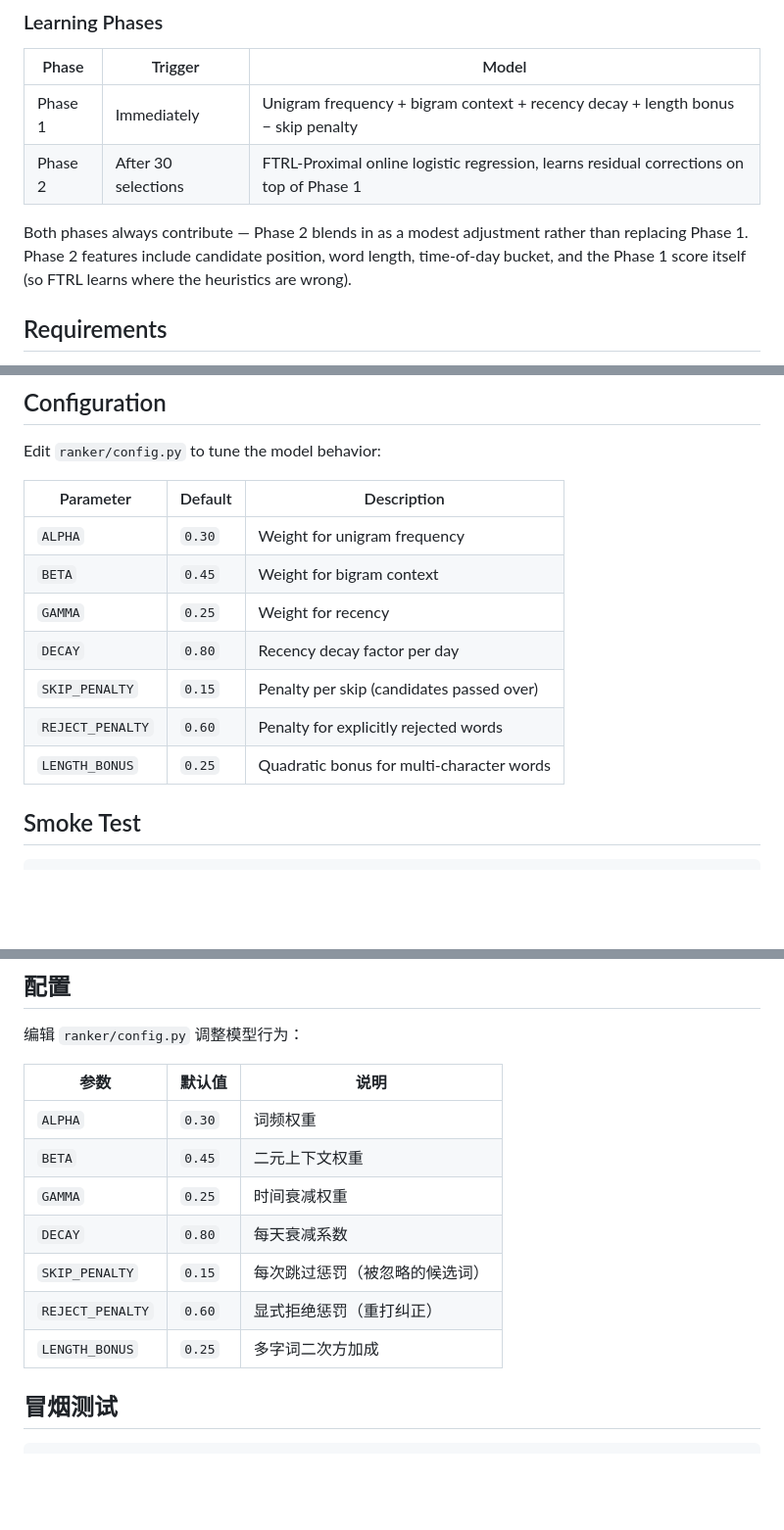
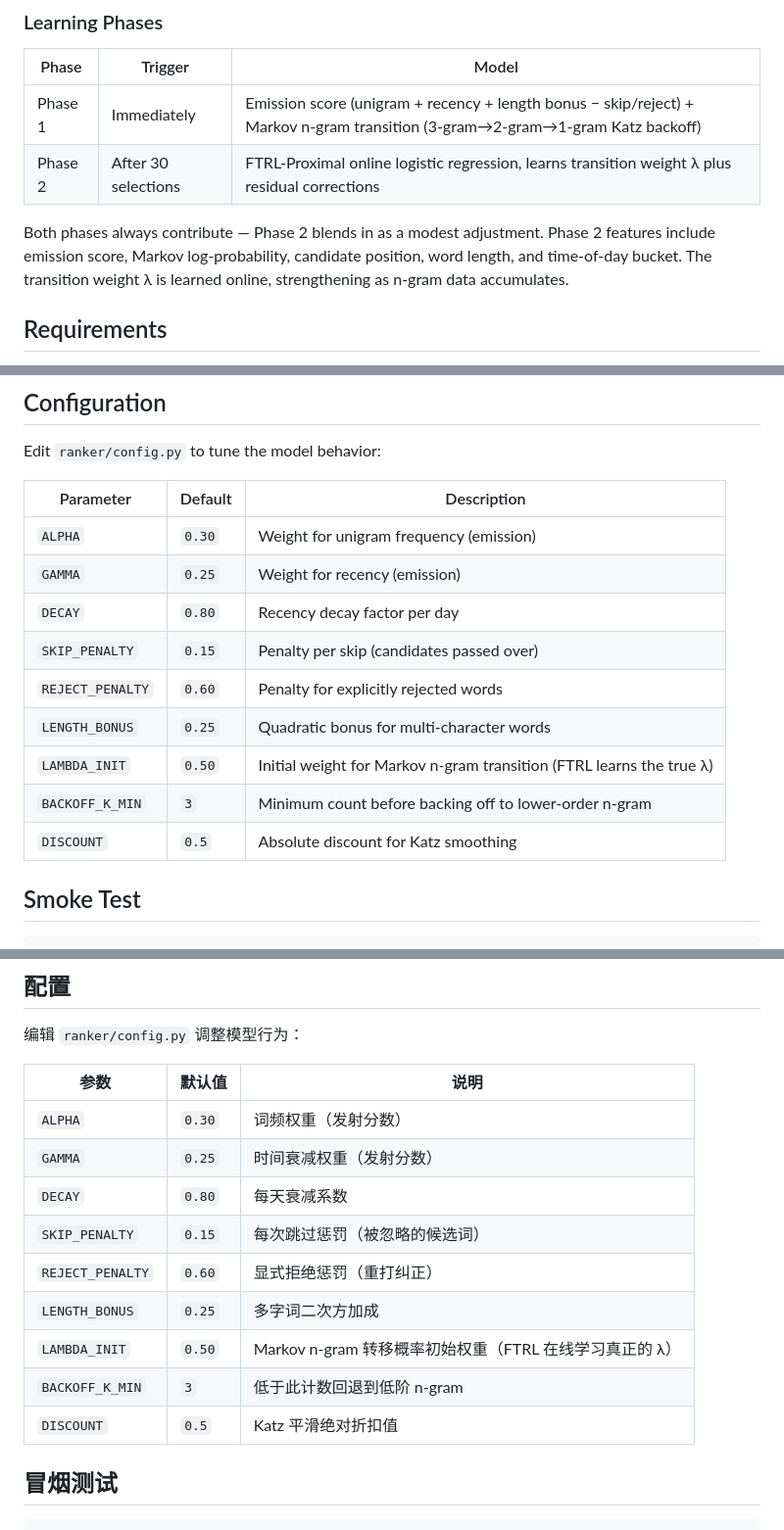
Before and after one commit to error-surface/custom-ime, a Markdown page: README.md, 3 parts joined by grey strips. Shown at 98% size. Drawn GitHub-style; blank space fills up the shorter version.

```diff
--- a/README.md
+++ b/README.md
@@ -28,10 +28,10 @@ Keystrokes → RIME → Candidate List
 
 | Phase | Trigger | Model |
 |-------|---------|-------|
-| Phase 1 | Immediately | Unigram frequency + bigram context + recency decay + length bonus − skip penalty |
-| Phase 2 | After 30 selections | FTRL-Proximal online logistic regression, learns residual corrections on top of Phase 1 |
+| Phase 1 | Immediately | Emission score (unigram + recency + length bonus − skip/reject) + Markov n-gram transition (3-gram→2-gram→1-gram Katz backoff) |
+| Phase 2 | After 30 selections | FTRL-Proximal online logistic regression, learns transition weight λ plus residual corrections |
 
-Both phases always contribute — Phase 2 blends in as a modest adjustment rather than replacing Phase 1. Phase 2 features include candidate position, word length, time-of-day bucket, and the Phase 1 score itself (so FTRL learns where the heuristics are wrong).
+Both phases always contribute — Phase 2 blends in as a modest adjustment. Phase 2 features include emission score, Markov log-probability, candidate position, word length, and time-of-day bucket. The transition weight λ is learned online, strengthening as n-gram data accumulates.
 
 ## Requirements
 
@@ -166,13 +166,15 @@ Edit `ranker/config.py` to tune the model behavior:
 
 | Parameter | Default | Description |
 |-----------|---------|-------------|
-| `ALPHA` | `0.30` | Weight for unigram frequency |
-| `BETA` | `0.45` | Weight for bigram context |
-| `GAMMA` | `0.25` | Weight for recency |
+| `ALPHA` | `0.30` | Weight for unigram frequency (emission) |
+| `GAMMA` | `0.25` | Weight for recency (emission) |
 | `DECAY` | `0.80` | Recency decay factor per day |
 | `SKIP_PENALTY` | `0.15` | Penalty per skip (candidates passed over) |
 | `REJECT_PENALTY` | `0.60` | Penalty for explicitly rejected words |
 | `LENGTH_BONUS` | `0.25` | Quadratic bonus for multi-character words |
+| `LAMBDA_INIT` | `0.50` | Initial weight for Markov n-gram transition (FTRL learns the true λ) |
+| `BACKOFF_K_MIN` | `3` | Minimum count before backing off to lower-order n-gram |
+| `DISCOUNT` | `0.5` | Absolute discount for Katz smoothing |
 
 ## Smoke Test
 
@@ -372,13 +374,15 @@ pytest -v
 
 | 参数 | 默认值 | 说明 |
 |-----------|---------|-------------|
-| `ALPHA` | `0.30` | 词频权重 |
-| `BETA` | `0.45` | 二元上下文权重 |
-| `GAMMA` | `0.25` | 时间衰减权重 |
+| `ALPHA` | `0.30` | 词频权重（发射分数） |
+| `GAMMA` | `0.25` | 时间衰减权重（发射分数） |
 | `DECAY` | `0.80` | 每天衰减系数 |
 | `SKIP_PENALTY` | `0.15` | 每次跳过惩罚（被忽略的候选词） |
 | `REJECT_PENALTY` | `0.60` | 显式拒绝惩罚（重打纠正） |
 | `LENGTH_BONUS` | `0.25` | 多字词二次方加成 |
+| `LAMBDA_INIT` | `0.50` | Markov n-gram 转移概率初始权重（FTRL 在线学习真正的 λ） |
+| `BACKOFF_K_MIN` | `3` | 低于此计数回退到低阶 n-gram |
+| `DISCOUNT` | `0.5` | Katz 平滑绝对折扣值 |
 
 ## 冒烟测试
 
```
Also changed, not shown: other parts of README.md (+11 -11 lines).
